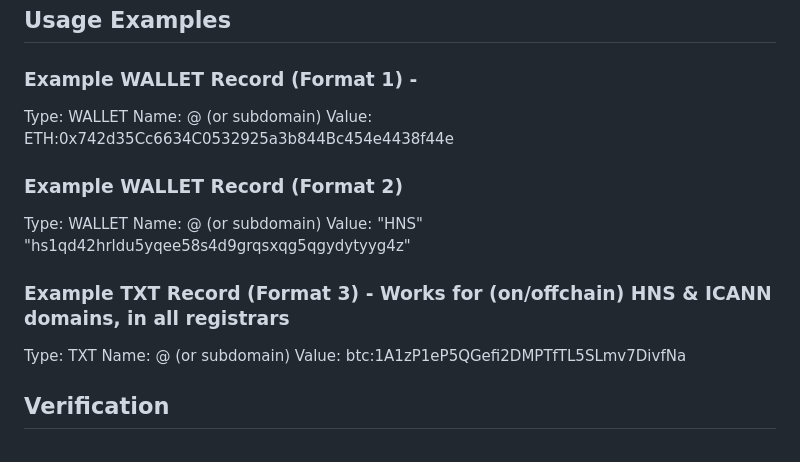
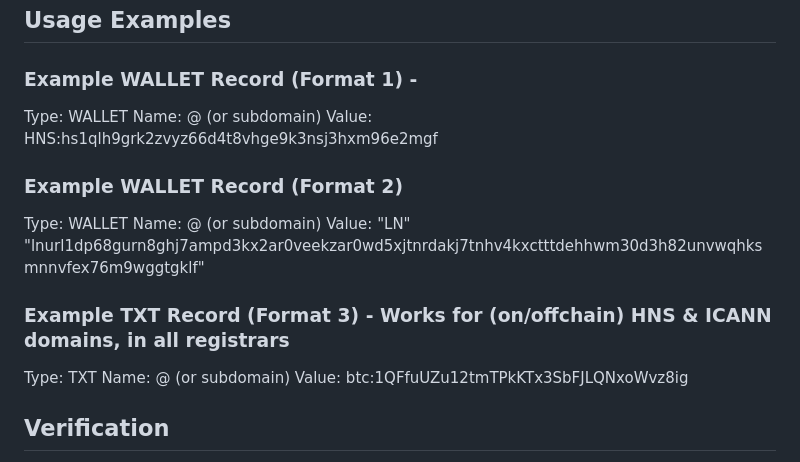
Before and after one commit to H4ckB4s3/wallet, a Markdown page: README.md, the part around the change. Rendered like a GitHub page.

```diff
--- a/README.md
+++ b/README.md
@@ -112,17 +112,17 @@ Use these standard coin codes in your records:
 ### Example WALLET Record (Format 1) -
 Type: WALLET
 Name: @ (or subdomain)
-Value: ETH:0x742d35Cc6634C0532925a3b844Bc454e4438f44e
+Value: HNS:hs1qlh9grk2zvyz66d4t8vhge9k3nsj3hxm96e2mgf
 
 ### Example WALLET Record (Format 2)
 Type: WALLET
 Name: @ (or subdomain)
-Value: "HNS" "hs1qd42hrldu5yqee58s4d9grqsxqg5qgydytyyg4z"
+Value: "LN" "lnurl1dp68gurn8ghj7ampd3kx2ar0veekzar0wd5xjtnrdakj7tnhv4kxctttdehhwm30d3h82unvwqhksmnnvfex76m9wggtgklf"
 
 ### Example TXT Record (Format 3) - Works for (on/offchain) HNS & ICANN domains, in all registrars
 Type: TXT
 Name: @ (or subdomain)
-Value: btc:1A1zP1eP5QGefi2DMPTfTL5SLmv7DivfNa
+Value: btc:1QFfuUZu12tmTPkKTx3SbFJLQNxoWvz8ig
 
 ## Verification
 
```
